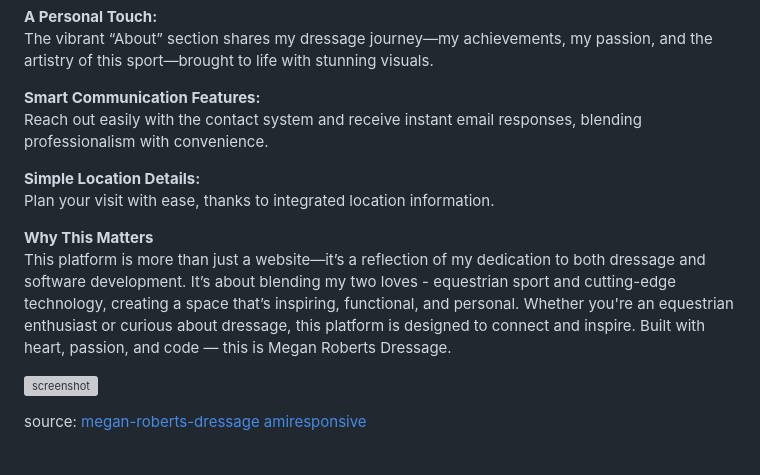
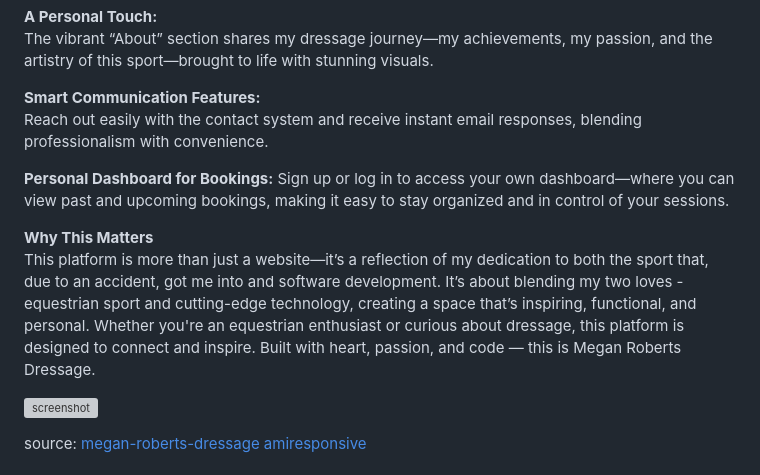
Before and after one commit to MeganRoberts-dev/megan-roberts-dressage, a Markdown page: README.md, the part around the change. Rendered like a GitHub page; grey boxes are pictures that could not be loaded.

Commit message:
Improve Readme to match improved site

```diff
--- a/README.md
+++ b/README.md
@@ -19,11 +19,11 @@ The vibrant “About” section shares my dressage journey—my achievements, my
 **Smart Communication Features:**
 Reach out easily with the contact system and receive instant email responses, blending professionalism with convenience.
 
-**Simple Location Details:**
-Plan your visit with ease, thanks to integrated location information.
+**Personal Dashboard for Bookings:**
+Sign up or log in to access your own dashboard—where you can view past and upcoming bookings, making it easy to stay organized and in control of your sessions.
 
 **Why This Matters**
-This platform is more than just a website—it’s a reflection of my dedication to both dressage and software development. It’s about blending my two loves - equestrian sport and cutting-edge technology, creating a space that’s inspiring, functional, and personal. Whether you're an equestrian enthusiast or curious about dressage, this platform is designed to connect and inspire. Built with heart, passion, and code — this is Megan Roberts Dressage.
+This platform is more than just a website—it’s a reflection of my dedication to both the sport that, due to an accident,  got me into and software development. It’s about blending my two loves - equestrian sport and cutting-edge technology, creating a space that’s inspiring, functional, and personal. Whether you're an equestrian enthusiast or curious about dressage, this platform is designed to connect and inspire. Built with heart, passion, and code — this is Megan Roberts Dressage.
 
 
 ![screenshot](documentation/mockup.png)
```
